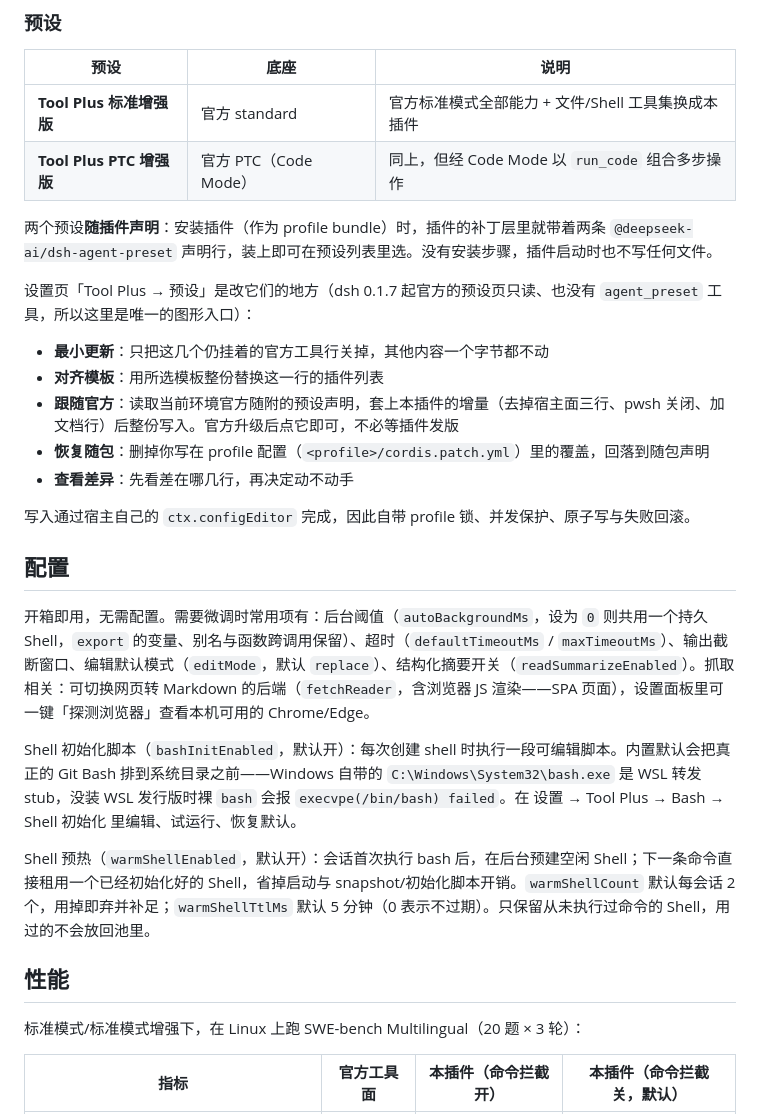
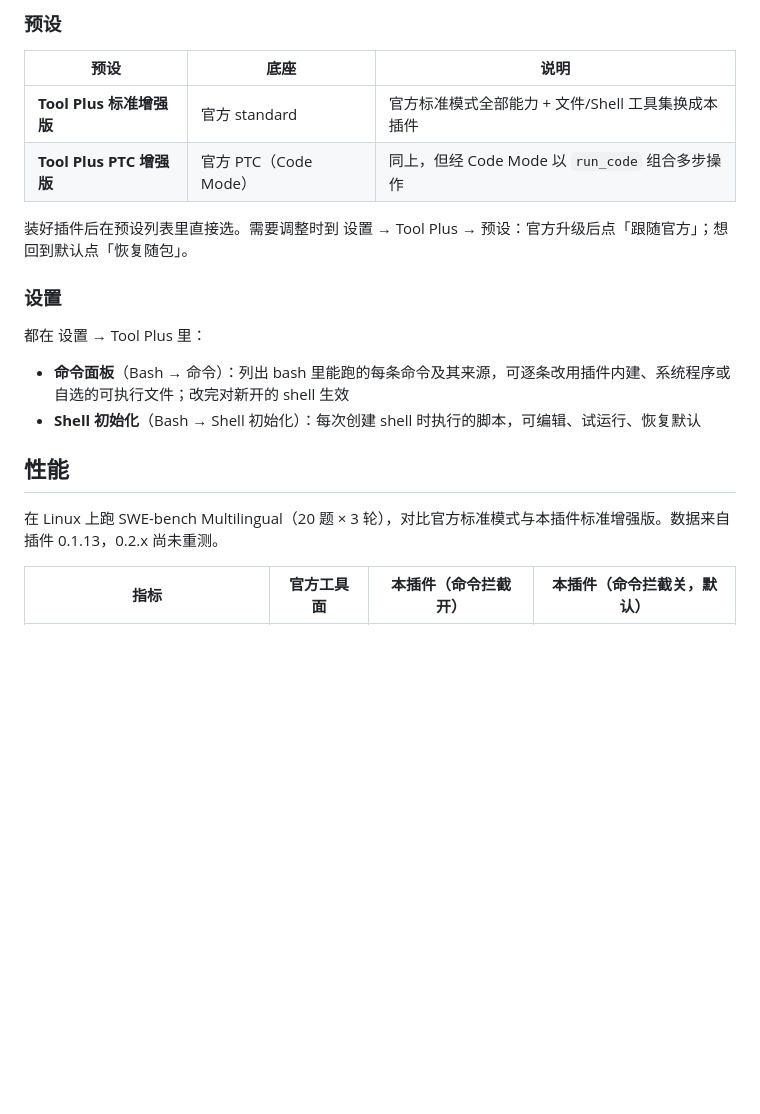
Before and after one commit to xiaoso456/dsh-tool-plus, a Markdown page: README.md, the part around one of its changes. GitHub-like rendering; blank space fills up the shorter version.

```diff
--- a/README.md
+++ b/README.md
@@ -72,29 +80,18 @@ dsh plugin --profile web add link:<本仓库路径>
 | **Tool Plus 标准增强版** | 官方 standard | 官方标准模式全部能力 + 文件/Shell 工具集换成本插件 |
 | **Tool Plus PTC 增强版** | 官方 PTC（Code Mode） | 同上，但经 Code Mode 以 `run_code` 组合多步操作 |
 
-两个预设**随插件声明**：安装插件（作为 profile bundle）时，插件的补丁层里就带着两条 `@deepseek-ai/dsh-agent-preset` 声明行，装上即可在预设列表里选。没有安装步骤，插件启动时也不写任何文件。
+装好插件后在预设列表里直接选。需要调整时到 设置 → Tool Plus → 预设：官方升级后点「跟随官方」；想回到默认点「恢复随包」。
 
-设置页「Tool Plus → 预设」是改它们的地方（dsh 0.1.7 起官方的预设页只读、也没有 `agent_preset` 工具，所以这里是唯一的图形入口）：
+### 设置
 
-- **最小更新**：只把这几个仍挂着的官方工具行关掉，其他内容一个字节都不动
-- **对齐模板**：用所选模板整份替换这一行的插件列表
-- **跟随官方**：读取当前环境官方随附的预设声明，套上本插件的增量（去掉宿主面三行、pwsh 关闭、加文档行）后整份写入。官方升级后点它即可，不必等插件发版
-- **恢复随包**：删掉你写在 profile 配置（`<profile>/cordis.patch.yml`）里的覆盖，回落到随包声明
-- **查看差异**：先看差在哪几行，再决定动不动手
+都在 设置 → Tool Plus 里：
 
-写入通过宿主自己的 `ctx.configEditor` 完成，因此自带 profile 锁、并发保护、原子写与失败回滚。
-
-## 配置
-
-开箱即用，无需配置。需要微调时常用项有：后台阈值（`autoBackgroundMs`，设为 `0` 则共用一个持久 Shell，`export` 的变量、别名与函数跨调用保留）、超时（`defaultTimeoutMs` / `maxTimeoutMs`）、输出截断窗口、编辑默认模式（`editMode`，默认 `replace`）、结构化摘要开关（`readSummarizeEnabled`）。抓取相关：可切换网页转 Markdown 的后端（`fetchReader`，含浏览器 JS 渲染——SPA 页面），设置面板里可一键「探测浏览器」查看本机可用的 Chrome/Edge。
-
-Shell 初始化脚本（`bashInitEnabled`，默认开）：每次创建 shell 时执行一段可编辑脚本。内置默认会把真正的 Git Bash 排到系统目录之前——Windows 自带的 `C:\Windows\System32\bash.exe` 是 WSL 转发 stub，没装 WSL 发行版时裸 `bash` 会报 `execvpe(/bin/bash) failed`。在 设置 → Tool Plus → Bash → Shell 初始化 里编辑、试运行、恢复默认。
-
-Shell 预热（`warmShellEnabled`，默认开）：会话首次执行 bash 后，在后台预建空闲 Shell；下一条命令直接租用一个已经初始化好的 Shell，省掉启动与 snapshot/初始化脚本开销。`warmShellCount` 默认每会话 2 个，用掉即弃并补足；`warmShellTtlMs` 默认 5 分钟（0 表示不过期）。只保留从未执行过命令的 Shell，用过的不会放回池里。
+- **命令面板**（Bash → 命令）：列出 bash 里能跑的每条命令及其来源，可逐条改用插件内建、系统程序或自选的可执行文件；改完对新开的 shell 生效
+- **Shell 初始化**（Bash → Shell 初始化）：每次创建 shell 时执行的脚本，可编辑、试运行、恢复默认
 
 ## 性能
 
-标准模式/标准模式增强下，在 Linux 上跑 SWE-bench Multilingual（20 题 × 3 轮）：
+在 Linux 上跑 SWE-bench Multilingual（20 题 × 3 轮），对比官方标准模式与本插件标准增强版。数据来自插件 0.1.13，0.2.x 尚未重测。
 
 | 指标 | 官方工具面 | 本插件（命令拦截开） | 本插件（命令拦截关，默认） |
 |---|---|---|---|
```
Also changed, not shown: other parts of README.md (+48 -58 lines), README.en.md (+52 -70 lines), assets/hero.en.png (added), assets/hero.zh.png (added), docs/screenshots/settings-bash-en.png (deleted), docs/screenshots/settings-bash-zh.png (deleted), 2 other files.
